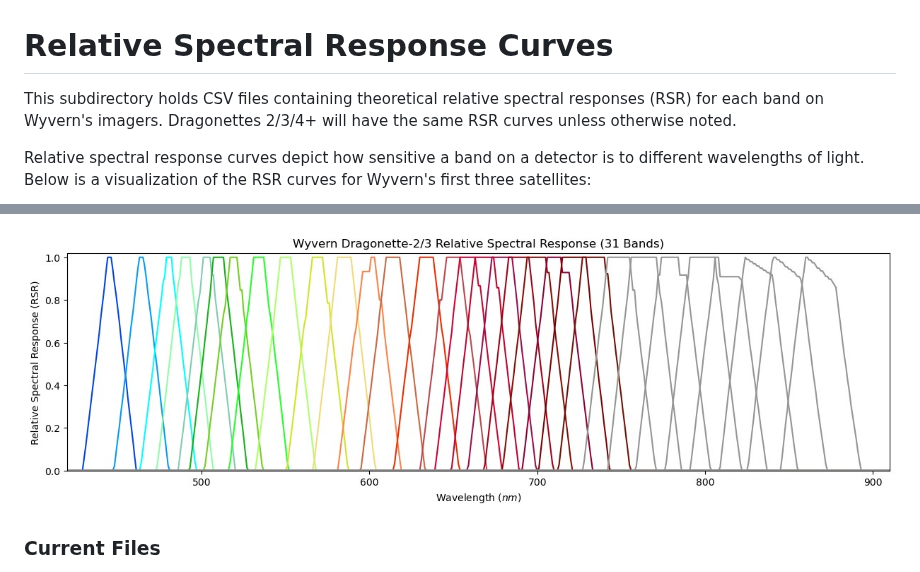
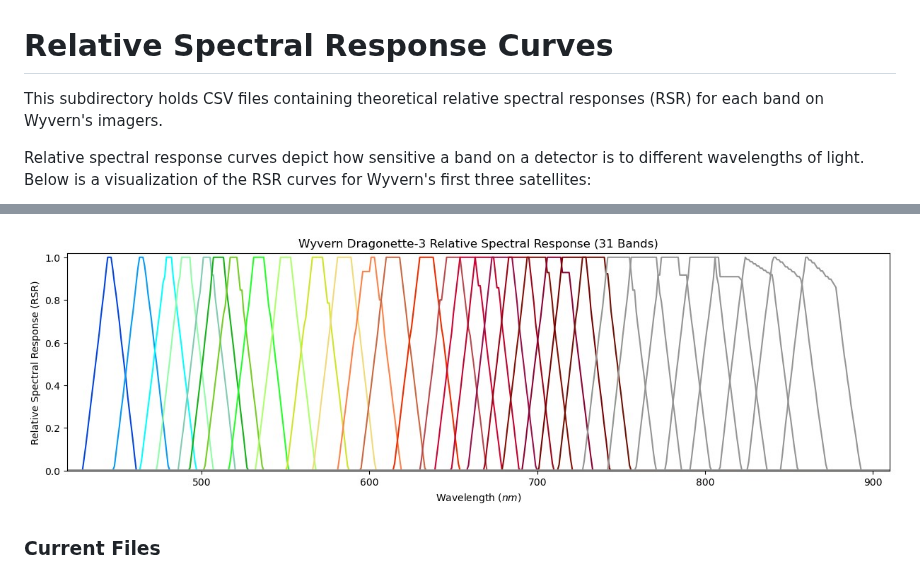
Before and after one commit to Nrevyw/wyvern-public-resources, a Markdown page: relative-spectral-responses/README.md, 2 parts joined by grey strips. Drawn GitHub-style; pictures changed too: media/drag_002_003_rsr.jpg (deleted), media/drag_003_rsr.jpg (added).

Commit message:
Update RSR plots

```diff
--- a/relative-spectral-responses/README.md
+++ b/relative-spectral-responses/README.md
@@ -1,14 +1,14 @@
 # Relative Spectral Response Curves
 
 This subdirectory holds CSV files containing theoretical relative spectral responses (RSR) for each band
-on Wyvern's imagers. Dragonettes 2/3/4+ will have the same RSR curves unless otherwise noted.
+on Wyvern's imagers.
 
 Relative spectral response curves depict how sensitive a band on a detector is to different wavelengths
 of light. Below is a visualization of the RSR curves for Wyvern's first three satellites:
 
 ![Dragonette-001 relative spectral response of all bands on imager.](../media/drag_001_rsr.jpg)
 
-![Dragonette-002 & 003 relative spectral response of all bands on imager.](../media/drag_002_003_rsr.jpg)
+![Dragonette-003 relative spectral response of all bands on imager.](../media/drag_003_rsr.jpg)
 
 ### Current Files
 - `drag_001_rsr_curve.csv`: RSR Curve for Dragonette-001
```
